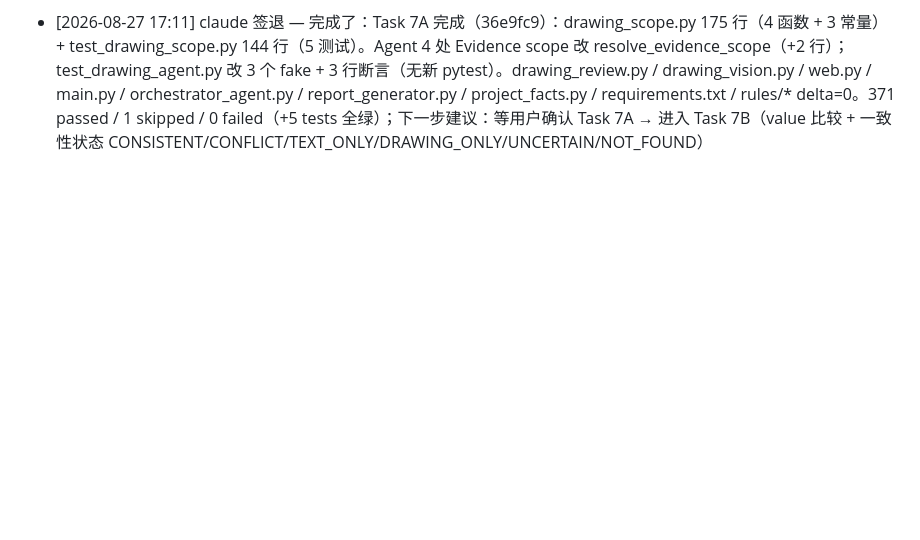
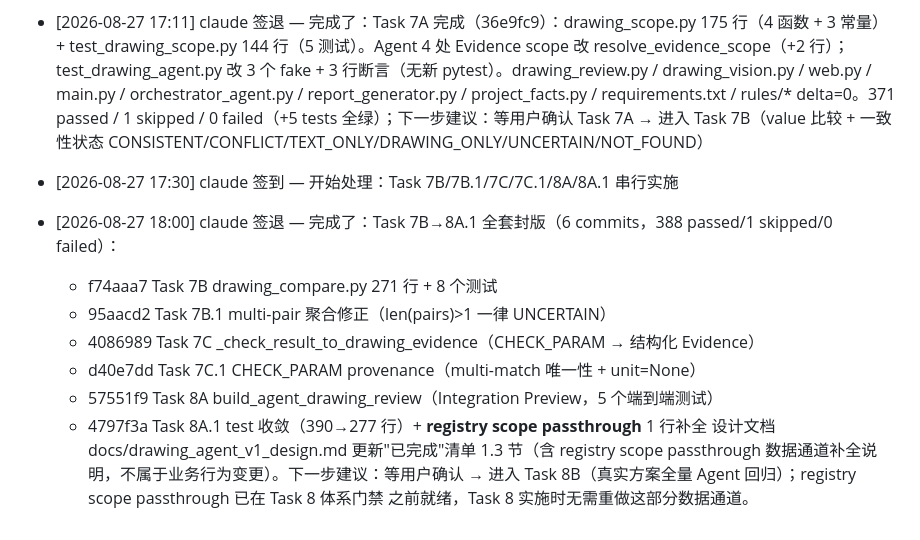
Before and after one commit to TT77517/high-formwork-review, a Markdown page: PROGRESS.md, the part around the change. GitHub-like rendering; blank space fills up the shorter version.

```diff
--- a/PROGRESS.md
+++ b/PROGRESS.md
@@ -457,3 +457,17 @@
 - [2026-08-27 17:06] claude 签到 — 开始处理：Task 7A 实施：Evidence Scope 提取 + Scope 对齐（drawing_scope.py + 5 测试 + Agent 最小 enrichment）
 
 - [2026-08-27 17:11] claude 签退 — 完成了：Task 7A 完成（36e9fc9）：drawing_scope.py 175 行（4 函数 + 3 常量）+ test_drawing_scope.py 144 行（5 测试）。Agent 4 处 Evidence scope 改 resolve_evidence_scope（+2 行）；test_drawing_agent.py 改 3 个 fake + 3 行断言（无新 pytest）。drawing_review.py / drawing_vision.py / web.py / main.py / orchestrator_agent.py / report_generator.py / project_facts.py / requirements.txt / rules/* delta=0。371 passed / 1 skipped / 0 failed（+5 tests 全绿）；下一步建议：等用户确认 Task 7A → 进入 Task 7B（value 比较 + 一致性状态 CONSISTENT/CONFLICT/TEXT_ONLY/DRAWING_ONLY/UNCERTAIN/NOT_FOUND）
+
+- [2026-08-27 17:30] claude 签到 — 开始处理：Task 7B/7B.1/7C/7C.1/8A/8A.1 串行实施
+
+- [2026-08-27 18:00] claude 签退 — 完成了：Task 7B→8A.1 全套封版（6 commits，388 passed/1 skipped/0 failed）：
+  - f74aaa7  Task 7B  drawing_compare.py 271 行 + 8 个测试
+  - 95aacd2  Task 7B.1  multi-pair 聚合修正（len(pairs)>1 一律 UNCERTAIN）
+  - 4086989  Task 7C  _check_result_to_drawing_evidence（CHECK_PARAM → 结构化 Evidence）
+  - d40e7dd  Task 7C.1  CHECK_PARAM provenance（multi-match 唯一性 + unit=None）
+  - 57551f9  Task 8A  build_agent_drawing_review（Integration Preview，5 个端到端测试）
+  - 4797f3a  Task 8A.1  test 收敛（390→277 行）+ **registry scope passthrough** 1 行补全
+  设计文档 docs/drawing_agent_v1_design.md 更新"已完成"清单 1.3 节（含 registry scope
+  passthrough 数据通道补全说明，不属于业务行为变更）。下一步建议：等用户确认 → 进入
+  Task 8B（真实方案全量 Agent 回归）；registry scope passthrough 已在 Task 8 体系门禁
+  之前就绪，Task 8 实施时无需重做这部分数据通道。
```
Also changed, not shown: high-formwork-review/docs/drawing_agent_v1_design.md (+69 -7 lines).
